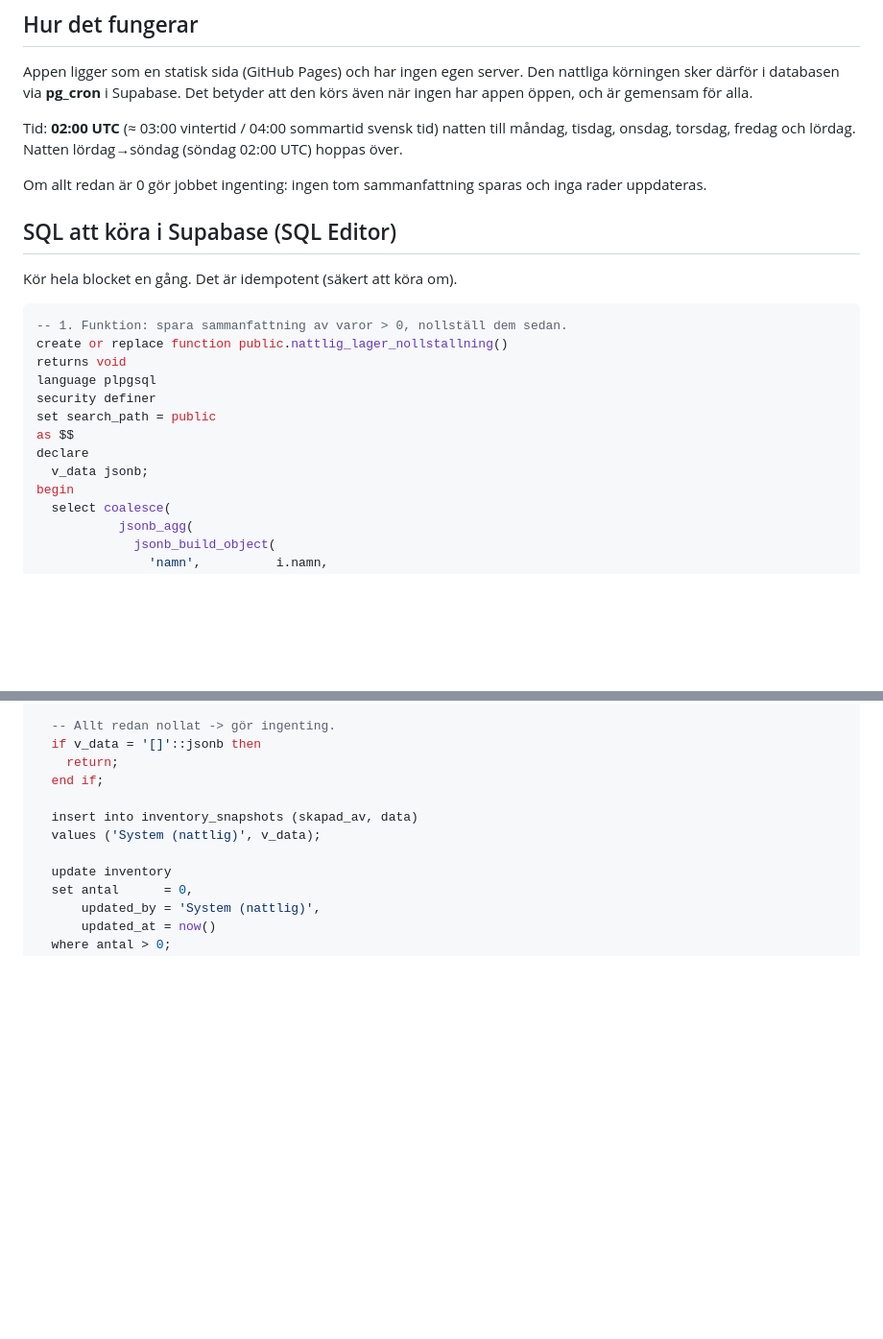
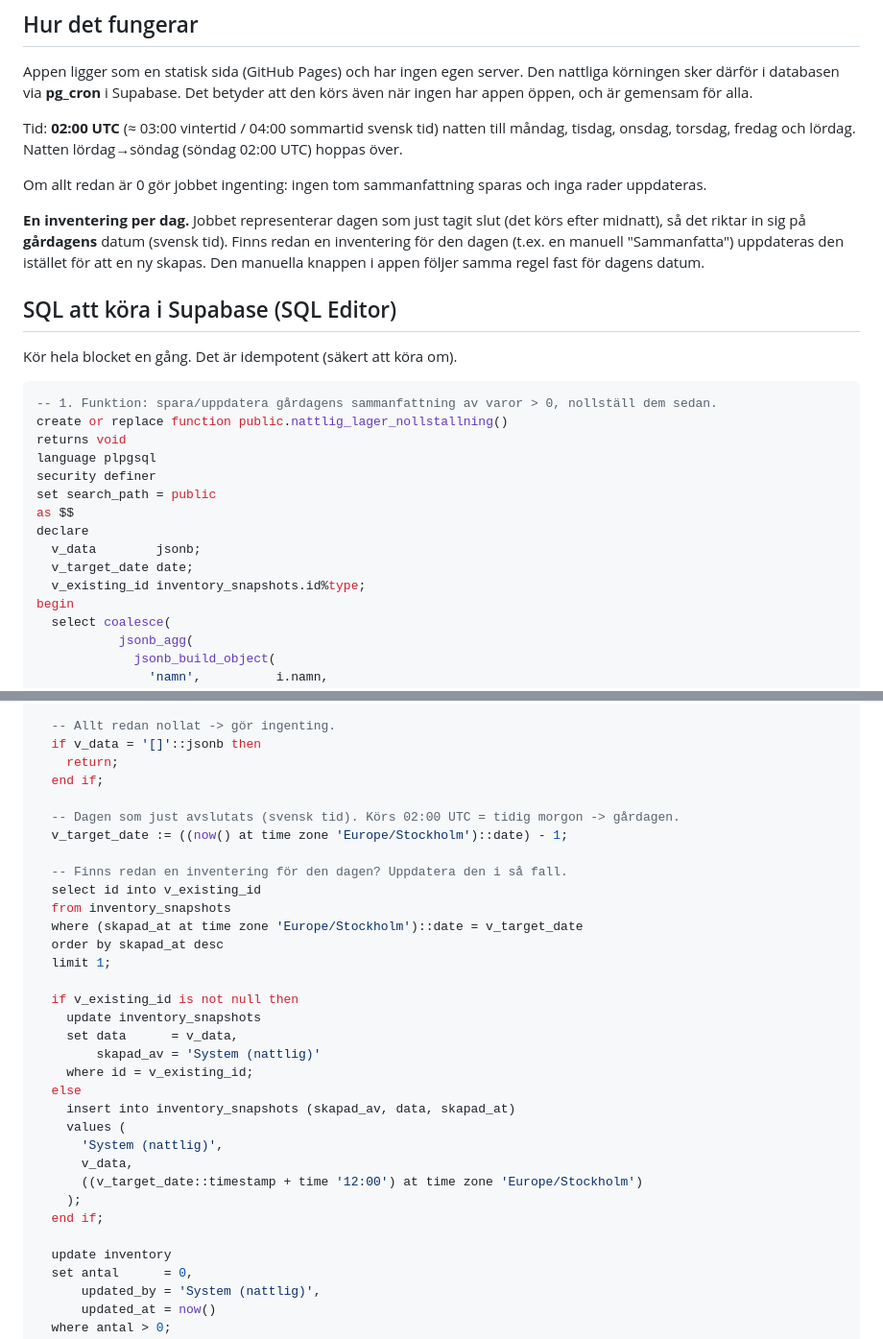
Before and after one commit to FJonsson-DQ/snackan-egenkontroll, a Markdown page: docs/2026-06-15-nattlig-nollstallning.md, 2 parts joined by grey strips. Shown at 96% size. Drawn GitHub-style; blank space fills up the shorter version.

Commit message:
Nattligt jobb: en inventering per dag (uppdatera gardagens istallet for ny)

````diff
--- a/docs/2026-06-15-nattlig-nollstallning.md
+++ b/docs/2026-06-15-nattlig-nollstallning.md
@@ -17,12 +17,17 @@ hoppas över.
 Om allt redan är 0 gör jobbet ingenting: ingen tom sammanfattning sparas och inga rader
 uppdateras.
 
+**En inventering per dag.** Jobbet representerar dagen som just tagit slut (det körs efter
+midnatt), så det riktar in sig på **gårdagens** datum (svensk tid). Finns redan en
+inventering för den dagen (t.ex. en manuell "Sammanfatta") uppdateras den istället för att
+en ny skapas. Den manuella knappen i appen följer samma regel fast för dagens datum.
+
 ## SQL att köra i Supabase (SQL Editor)
 
 Kör hela blocket en gång. Det är idempotent (säkert att köra om).
 
 ```sql
--- 1. Funktion: spara sammanfattning av varor > 0, nollställ dem sedan.
+-- 1. Funktion: spara/uppdatera gårdagens sammanfattning av varor > 0, nollställ dem sedan.
 create or replace function public.nattlig_lager_nollstallning()
 returns void
 language plpgsql
@@ -30,7 +35,9 @@ security definer
 set search_path = public
 as $$
 declare
-  v_data jsonb;
+  v_data        jsonb;
+  v_target_date date;
+  v_existing_id inventory_snapshots.id%type;
 begin
   select coalesce(
            jsonb_agg(
@@ -56,8 +63,29 @@ begin
     return;
   end if;
 
-  insert into inventory_snapshots (skapad_av, data)
-  values ('System (nattlig)', v_data);
+  -- Dagen som just avslutats (svensk tid). Körs 02:00 UTC = tidig morgon -> gårdagen.
+  v_target_date := ((now() at time zone 'Europe/Stockholm')::date) - 1;
+
+  -- Finns redan en inventering för den dagen? Uppdatera den i så fall.
+  select id into v_existing_id
+  from inventory_snapshots
+  where (skapad_at at time zone 'Europe/Stockholm')::date = v_target_date
+  order by skapad_at desc
+  limit 1;
+
+  if v_existing_id is not null then
+    update inventory_snapshots
+    set data      = v_data,
+        skapad_av = 'System (nattlig)'
+    where id = v_existing_id;
+  else
+    insert into inventory_snapshots (skapad_av, data, skapad_at)
+    values (
+      'System (nattlig)',
+      v_data,
+      ((v_target_date::timestamp + time '12:00') at time zone 'Europe/Stockholm')
+    );
+  end if;
 
   update inventory
   set antal      = 0,
````
